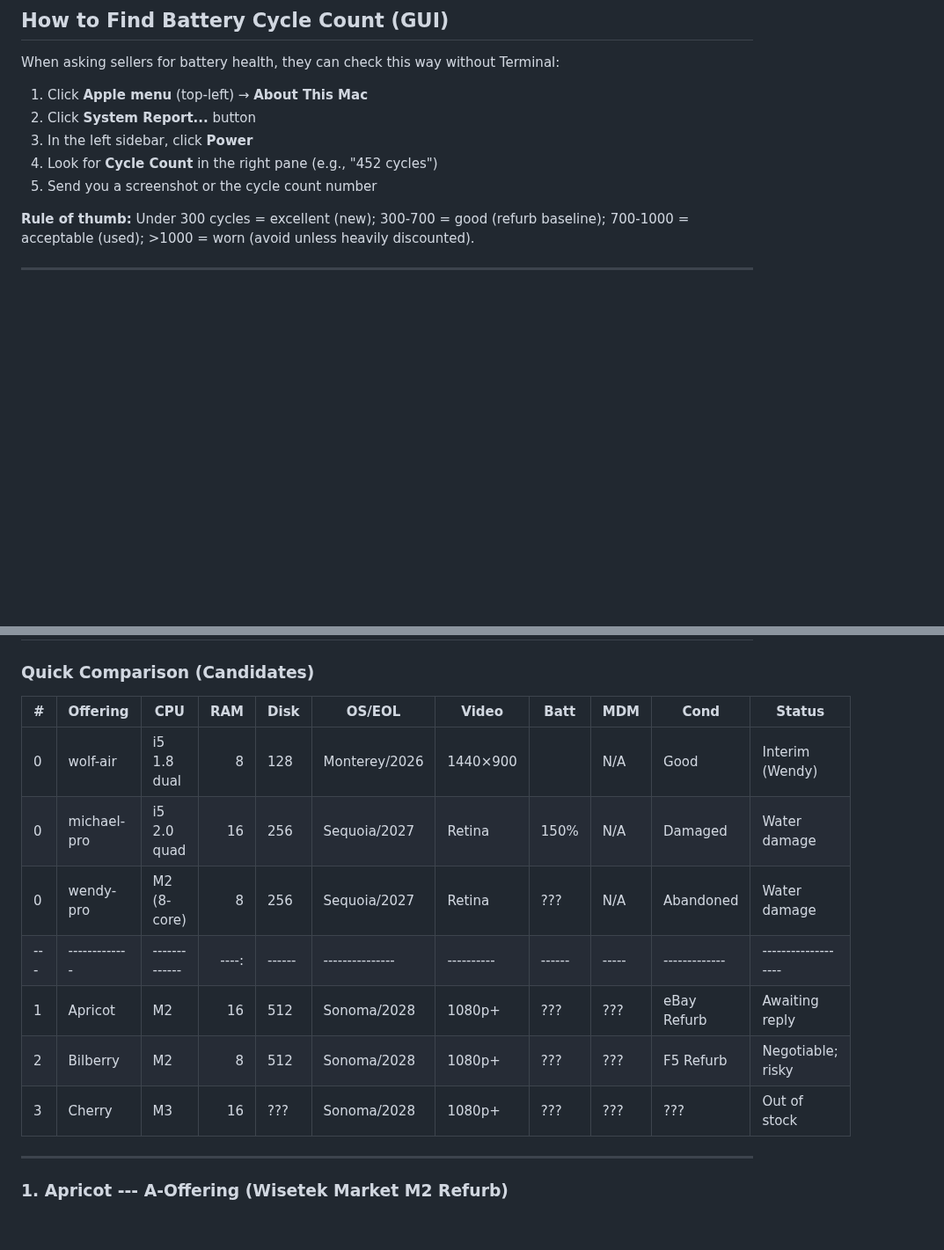
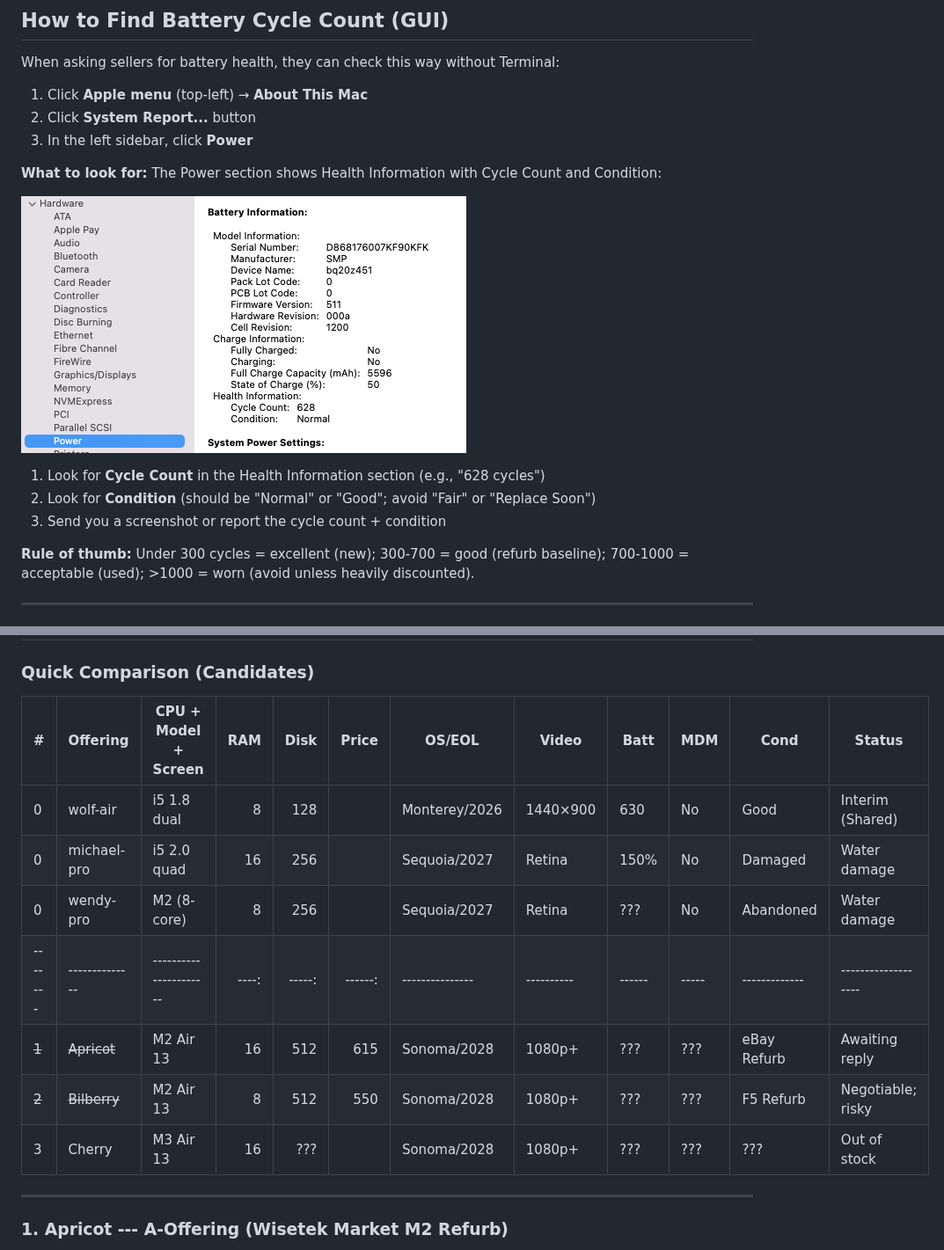
Before and after one commit to MichaelRWolf/wolf-soho, a Markdown page: project-macbook-x2-reshuffle/shopping.md, 2 parts joined by grey strips. Shown at 88% size. Rendered like a GitHub page; pictures changed too: project-macbook-x2-reshuffle/images/battery-system-report.png (added); blank space fills up the shorter version.

Commit message:
Add battery cycle count screenshot to shopping.md guide; show Condition field

```diff
--- a/project-macbook-x2-reshuffle/shopping.md
+++ b/project-macbook-x2-reshuffle/shopping.md
@@ -74,8 +74,14 @@ When asking sellers for battery health, they can check this way without Terminal
 1. Click **Apple menu** (top-left) → **About This Mac**
 2. Click **System Report...** button
 3. In the left sidebar, click **Power**
-4. Look for **Cycle Count** in the right pane (e.g., "452 cycles")
-5. Send you a screenshot or the cycle count number
+
+**What to look for:** The Power section shows Health Information with Cycle Count and Condition:
+
+![Battery System Report](images/battery-system-report.png)
+
+1. Look for **Cycle Count** in the Health Information section (e.g., "628 cycles")
+2. Look for **Condition** (should be "Normal" or "Good"; avoid "Fair" or "Replace Soon")
+3. Send you a screenshot or report the cycle count + condition
 
 **Rule of thumb:** Under 300 cycles = excellent (new); 300-700 = good (refurb baseline); 700-1000 = acceptable (used); >1000 = worn (avoid unless heavily discounted).
 
@@ -120,15 +126,15 @@ When did 1080p+ (1920×1080+) become standard for MacBook Air?
 
 ### Quick Comparison (Candidates)
 
-| #   | Offering      | CPU           |   RAM | Disk   | OS/EOL          | Video      | Batt   | MDM   | Cond          | Status              |
-|-----|---------------|---------------|------:|--------|-----------------|------------|--------|-------|---------------|---------------------|
-| 0   | wolf-air      | i5 1.8 dual   |     8 | 128    | Monterey/2026   | 1440×900   |        | N/A   | Good          | Interim (Wendy)     |
-| 0   | michael-pro   | i5 2.0 quad   |    16 | 256    | Sequoia/2027    | Retina     | 150%   | N/A   | Damaged       | Water damage        |
-| 0   | wendy-pro     | M2 (8-core)   |     8 | 256    | Sequoia/2027    | Retina     | ???    | N/A   | Abandoned     | Water damage        |
-| --- | ------------- | ------------- | ----: | ------ | --------------- | ---------- | ------ | ----- | ------------- | ------------------- |
-| 1   | Apricot       | M2            |    16 | 512    | Sonoma/2028     | 1080p+     | ???    | ???   | eBay Refurb   | Awaiting reply      |
-| 2   | Bilberry      | M2            |     8 | 512    | Sonoma/2028     | 1080p+     | ???    | ???   | F5 Refurb     | Negotiable; risky   |
-| 3   | Cherry        | M3            |    16 | ???    | Sonoma/2028     | 1080p+     | ???    | ???   | ???           | Out of stock        |
+| #       | Offering       | CPU + Model + Screen   |   RAM |   Disk |   Price | OS/EOL          | Video      | Batt   | MDM   | Cond          | Status              |
+|---------|----------------|------------------------|------:|-------:|--------:|-----------------|------------|--------|-------|---------------|---------------------|
+| 0       | wolf-air       | i5 1.8 dual            |     8 |    128 |         | Monterey/2026   | 1440×900   | 630    | No    | Good          | Interim (Shared)    |
+| 0       | michael-pro    | i5 2.0 quad            |    16 |    256 |         | Sequoia/2027    | Retina     | 150%   | No    | Damaged       | Water damage        |
+| 0       | wendy-pro      | M2 (8-core)            |     8 |    256 |         | Sequoia/2027    | Retina     | ???    | No    | Abandoned     | Water damage        |
+| ------- | -------------- | ---------------------- | ----: | -----: | ------: | --------------- | ---------- | ------ | ----- | ------------- | ------------------- |
+| ~~1~~   | ~~Apricot~~    | M2 Air 13              |    16 |    512 |     615 | Sonoma/2028     | 1080p+     | ???    | ???   | eBay Refurb   | Awaiting reply      |
+| ~~2~~   | ~~Bilberry~~   | M2 Air 13              |     8 |    512 |     550 | Sonoma/2028     | 1080p+     | ???    | ???   | F5 Refurb     | Negotiable; risky   |
+| 3       | Cherry         | M3 Air 13              |    16 |    ??? |         | Sonoma/2028     | 1080p+     | ???    | ???   | ???           | Out of stock        |
 
 ---
 
```
